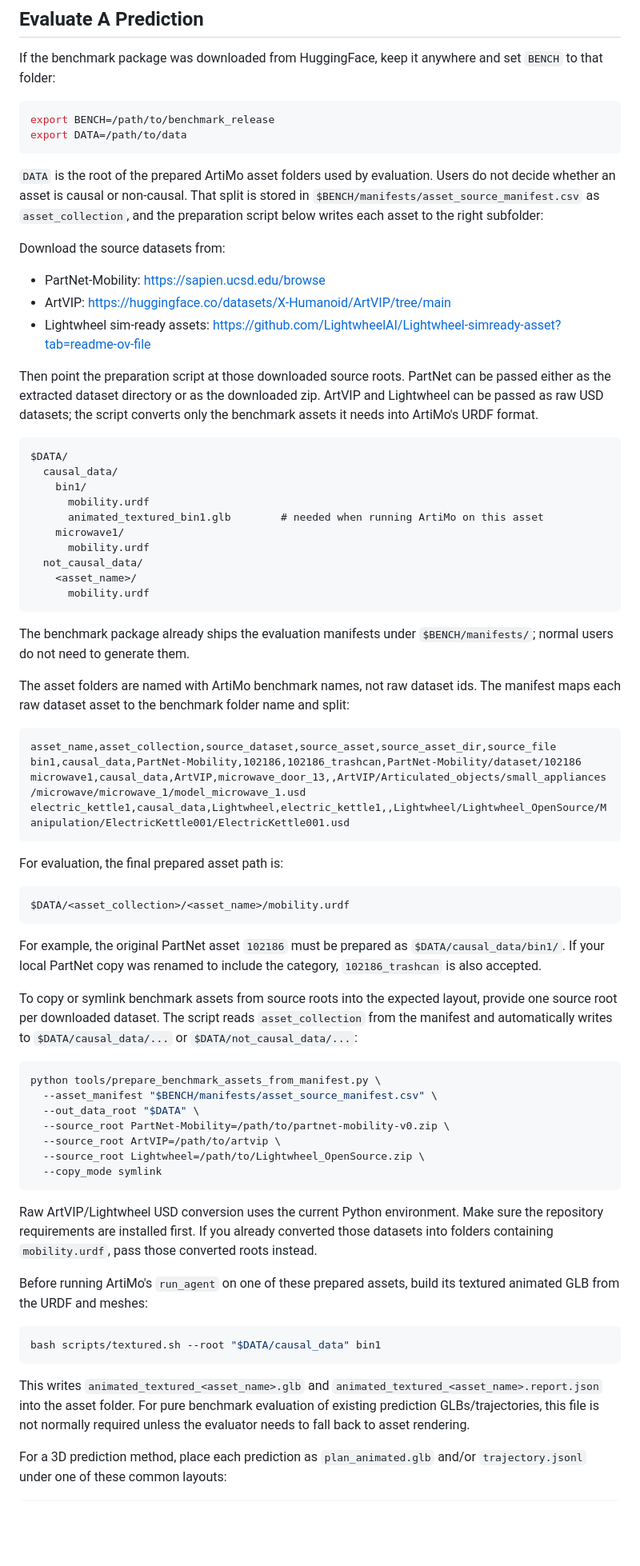
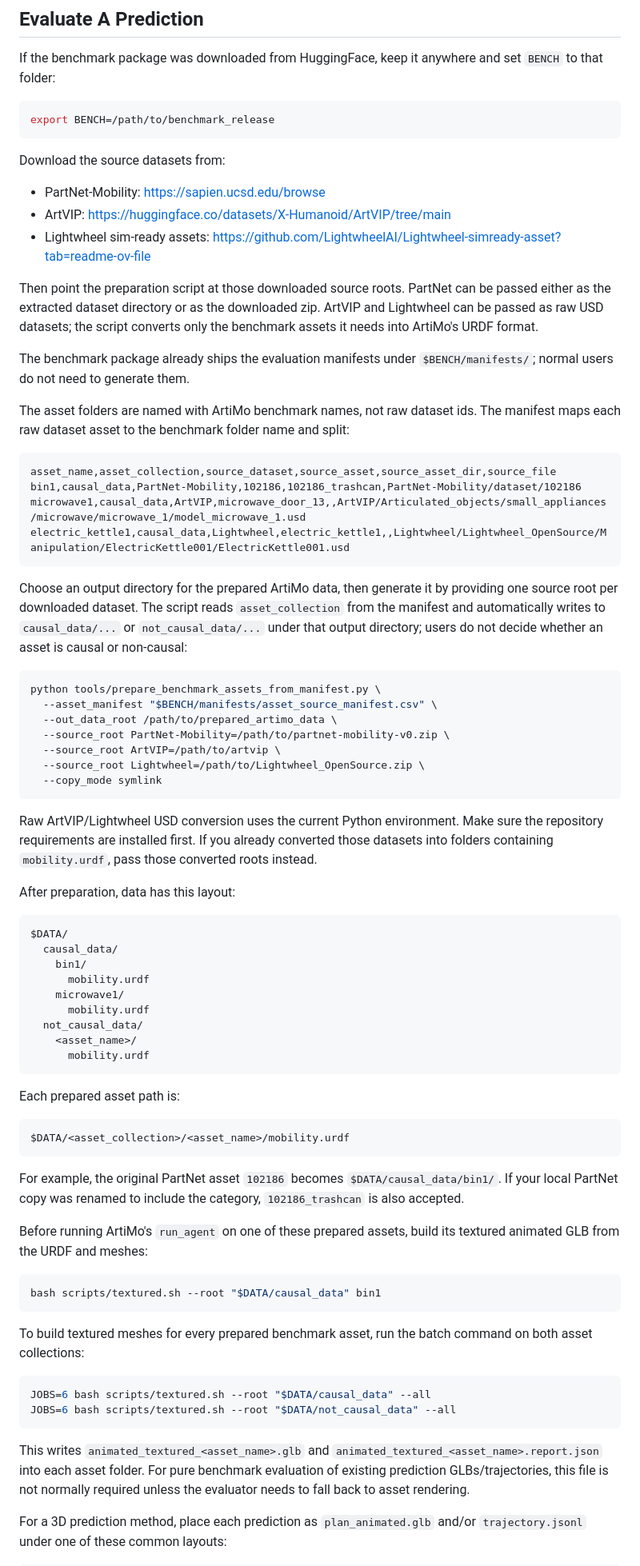
Before and after one commit to Zou-2004/ArtiMo, a Markdown page: docs/BENCHMARK_AND_EVAL.md, the part around the change. Shown at 80% size. Drawn GitHub-style; blank space fills up the shorter version.

````diff
--- a/docs/BENCHMARK_AND_EVAL.md
+++ b/docs/BENCHMARK_AND_EVAL.md
@@ -10,13 +10,7 @@ set `BENCH` to that folder:
 
 ```bash
 export BENCH=/path/to/benchmark_release
-export DATA=/path/to/data
 ```
-
-`DATA` is the root of the prepared ArtiMo asset folders used by evaluation.
-Users do not decide whether an asset is causal or non-causal. That split is
-stored in `$BENCH/manifests/asset_source_manifest.csv` as `asset_collection`,
-and the preparation script below writes each asset to the right subfolder:
 
 Download the source datasets from:
 
@@ -28,19 +22,6 @@ Then point the preparation script at those downloaded source roots. PartNet can
 be passed either as the extracted dataset directory or as the downloaded zip.
 ArtVIP and Lightwheel can be passed as raw USD datasets; the script converts
 only the benchmark assets it needs into ArtiMo's URDF format.
-
-```text
-$DATA/
-  causal_data/
-    bin1/
-      mobility.urdf
-      animated_textured_bin1.glb        # needed when running ArtiMo on this asset
-    microwave1/
-      mobility.urdf
-  not_causal_data/
-    <asset_name>/
-      mobility.urdf
-```
 
 The benchmark package already ships the evaluation manifests under
 `$BENCH/manifests/`; normal users do not need to generate them.
@@ -55,25 +36,16 @@ microwave1,causal_data,ArtVIP,microwave_door_13,,ArtVIP/Articulated_objects/smal
 electric_kettle1,causal_data,Lightwheel,electric_kettle1,,Lightwheel/Lightwheel_OpenSource/Manipulation/ElectricKettle001/ElectricKettle001.usd
 ```
 
-For evaluation, the final prepared asset path is:
-
-```text
-$DATA/<asset_collection>/<asset_name>/mobility.urdf
-```
-
-For example, the original PartNet asset
-`102186` must be prepared as `$DATA/causal_data/bin1/`. If your local PartNet
-copy was renamed to include the category, `102186_trashcan` is also accepted.
-
-To copy or symlink benchmark assets from source roots into the expected layout,
-provide one source root per downloaded dataset. The script reads
+Choose an output directory for the prepared ArtiMo data, then generate it by
+providing one source root per downloaded dataset. The script reads
 `asset_collection` from the manifest and automatically writes to
-`$DATA/causal_data/...` or `$DATA/not_causal_data/...`:
+`causal_data/...` or `not_causal_data/...` under that output directory; users
+do not decide whether an asset is causal or non-causal:
 
 ```bash
 python tools/prepare_benchmark_assets_from_manifest.py \
   --asset_manifest "$BENCH/manifests/asset_source_manifest.csv" \
-  --out_data_root "$DATA" \
+  --out_data_root /path/to/prepared_artimo_data \
   --source_root PartNet-Mobility=/path/to/partnet-mobility-v0.zip \
   --source_root ArtVIP=/path/to/artvip \
   --source_root Lightwheel=/path/to/Lightwheel_OpenSource.zip \
@@ -85,6 +57,30 @@ sure the repository requirements are installed first. If you already converted
 those datasets into folders containing `mobility.urdf`, pass those converted
 roots instead.
 
+After preparation, data has this layout:
+
+```text
+$DATA/
+  causal_data/
+    bin1/
+      mobility.urdf
+    microwave1/
+      mobility.urdf
+  not_causal_data/
+    <asset_name>/
+      mobility.urdf
+```
+
+Each prepared asset path is:
+
+```text
+$DATA/<asset_collection>/<asset_name>/mobility.urdf
+```
+
+For example, the original PartNet asset `102186` becomes
+`$DATA/causal_data/bin1/`. If your local PartNet copy was renamed to include
+the category, `102186_trashcan` is also accepted.
+
 Before running ArtiMo's `run_agent` on one of these prepared assets, build its
 textured animated GLB from the URDF and meshes:
 
@@ -92,8 +88,16 @@ textured animated GLB from the URDF and meshes:
 bash scripts/textured.sh --root "$DATA/causal_data" bin1
 ```
 
+To build textured meshes for every prepared benchmark asset, run the batch
+command on both asset collections:
+
+```bash
+JOBS=6 bash scripts/textured.sh --root "$DATA/causal_data" --all
+JOBS=6 bash scripts/textured.sh --root "$DATA/not_causal_data" --all
+```
+
 This writes `animated_textured_<asset_name>.glb` and
-`animated_textured_<asset_name>.report.json` into the asset folder. For pure
+`animated_textured_<asset_name>.report.json` into each asset folder. For pure
 benchmark evaluation of existing prediction GLBs/trajectories, this file is not
 normally required unless the evaluator needs to fall back to asset rendering.
 
````
Also changed, not shown: README.md (+35 -54 lines).
